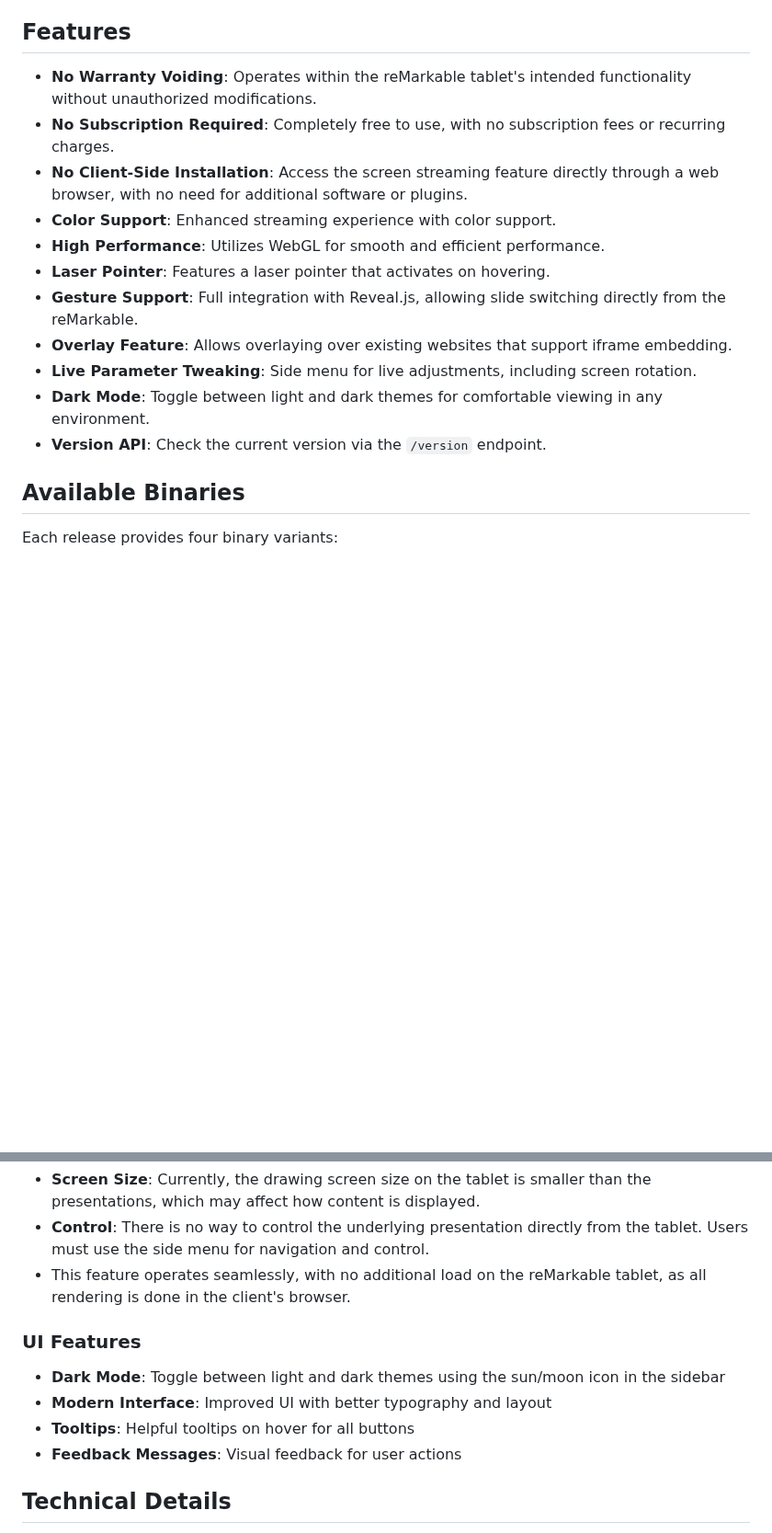
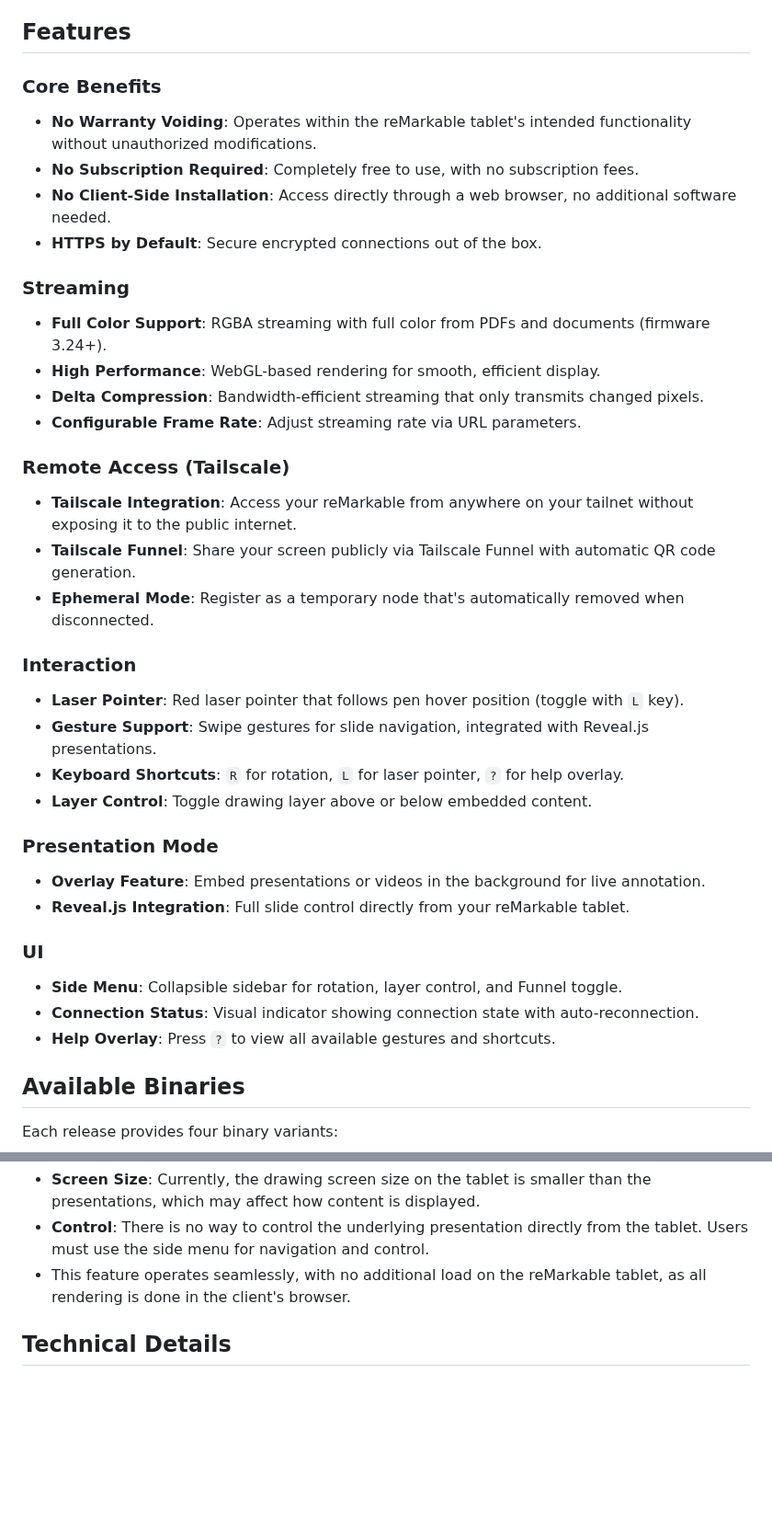
Before and after one commit to owulveryck/goMarkableStream, a Markdown page: README.md, 2 parts joined by grey strips. Shown at 92% size. GitHub-like rendering; blank space fills up the shorter version.

Commit message:
Update README Features section for v0.40.0+
Reorganize Features into structured subsections (Core Benefits, Streaming,
Remote Access, Interaction, Presentation Mode, UI). Add Tailscale features,
delta compression, keyboard shortcuts, and HTTPS by default. Update color
support to reflect full RGBA with PDF support. Remove Dark Mode feature
that no longer exists in the UI.

Co-Authored-By: Claude Opus 4.5 <noreply@anthropic.com>

```diff
--- a/README.md
+++ b/README.md
@@ -43,17 +43,37 @@ For older firmware versions:
 
 ## Features
 
+### Core Benefits
 - **No Warranty Voiding**: Operates within the reMarkable tablet's intended functionality without unauthorized modifications.
-- **No Subscription Required**: Completely free to use, with no subscription fees or recurring charges.
-- **No Client-Side Installation**: Access the screen streaming feature directly through a web browser, with no need for additional software or plugins.
-- **Color Support**: Enhanced streaming experience with color support.
-- **High Performance**: Utilizes WebGL for smooth and efficient performance.
-- **Laser Pointer**: Features a laser pointer that activates on hovering.
-- **Gesture Support**: Full integration with Reveal.js, allowing slide switching directly from the reMarkable.
-- **Overlay Feature**: Allows overlaying over existing websites that support iframe embedding.
-- **Live Parameter Tweaking**: Side menu for live adjustments, including screen rotation.
-- **Dark Mode**: Toggle between light and dark themes for comfortable viewing in any environment.
-- **Version API**: Check the current version via the `/version` endpoint.
+- **No Subscription Required**: Completely free to use, with no subscription fees.
+- **No Client-Side Installation**: Access directly through a web browser, no additional software needed.
+- **HTTPS by Default**: Secure encrypted connections out of the box.
+
+### Streaming
+- **Full Color Support**: RGBA streaming with full color from PDFs and documents (firmware 3.24+).
+- **High Performance**: WebGL-based rendering for smooth, efficient display.
+- **Delta Compression**: Bandwidth-efficient streaming that only transmits changed pixels.
+- **Configurable Frame Rate**: Adjust streaming rate via URL parameters.
+
+### Remote Access (Tailscale)
+- **Tailscale Integration**: Access your reMarkable from anywhere on your tailnet without exposing it to the public internet.
+- **Tailscale Funnel**: Share your screen publicly via Tailscale Funnel with automatic QR code generation.
+- **Ephemeral Mode**: Register as a temporary node that's automatically removed when disconnected.
+
+### Interaction
+- **Laser Pointer**: Red laser pointer that follows pen hover position (toggle with `L` key).
+- **Gesture Support**: Swipe gestures for slide navigation, integrated with Reveal.js presentations.
+- **Keyboard Shortcuts**: `R` for rotation, `L` for laser pointer, `?` for help overlay.
+- **Layer Control**: Toggle drawing layer above or below embedded content.
+
+### Presentation Mode
+- **Overlay Feature**: Embed presentations or videos in the background for live annotation.
+- **Reveal.js Integration**: Full slide control directly from your reMarkable tablet.
+
+### UI
+- **Side Menu**: Collapsible sidebar for rotation, layer control, and Funnel toggle.
+- **Connection Status**: Visual indicator showing connection state with auto-reconnection.
+- **Help Overlay**: Press `?` to view all available gestures and shortcuts.
 
 ## Available Binaries
 
@@ -254,13 +274,6 @@ _Note_: Due to browser restrictions, the URL must be HTTPS.
 Users must use the side menu for navigation and control.
 - This feature operates seamlessly, with no additional load on the reMarkable tablet, as all rendering is done in the client's browser.
 
-### UI Features
-
-- **Dark Mode**: Toggle between light and dark themes using the sun/moon icon in the sidebar
-- **Modern Interface**: Improved UI with better typography and layout
-- **Tooltips**: Helpful tooltips on hover for all buttons
-- **Feedback Messages**: Visual feedback for user actions
-
 ## Technical Details
 
 This tool suits my needs and is an ongoing development. You can find various information about the journey on my blog:
```
